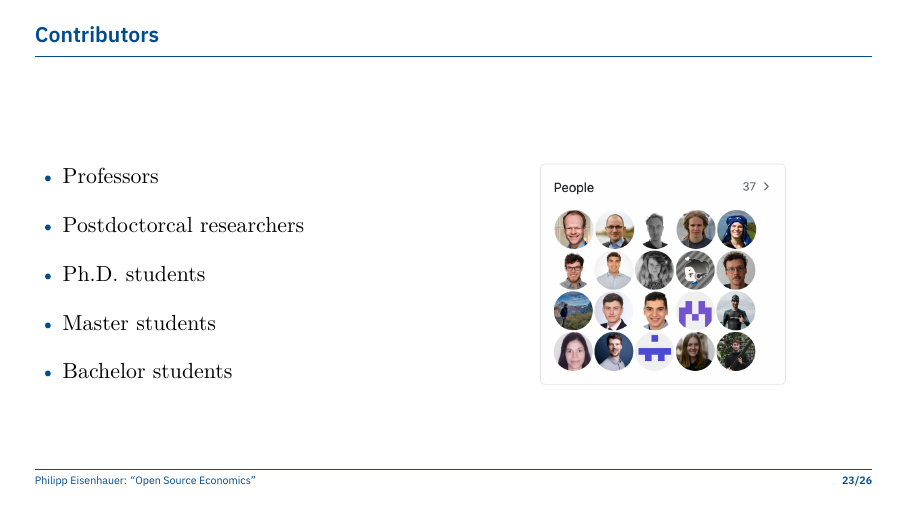
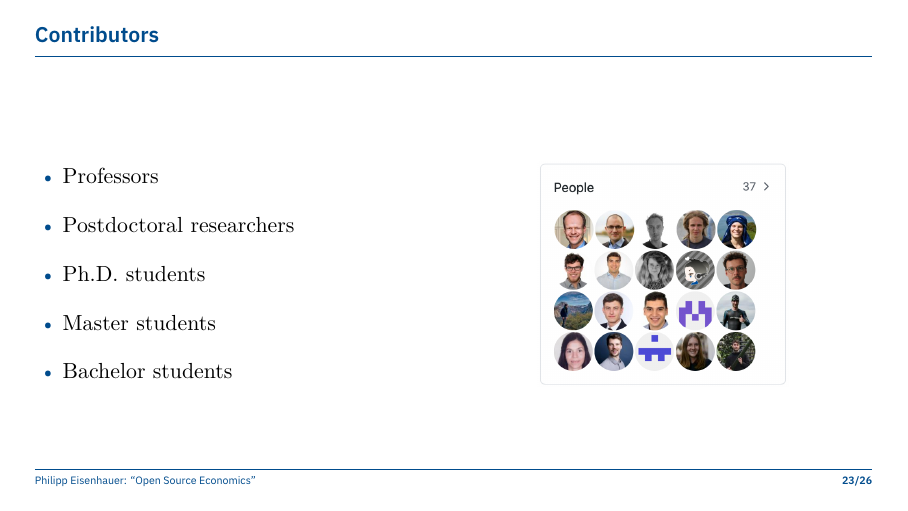
Before and after one commit to OpenSourceEconomics/ose-promotion, LaTeX slides (slides/main.tex, which reads slides/files/s-appendix.tex): page 42 of 45. Compiled offline with XeLaTeX.

Commit message:
Fixed typoe

```diff
--- a/slides/files/s-appendix.tex
+++ b/slides/files/s-appendix.tex
@@ -9,7 +9,7 @@
 
     \begin{itemize}\setlength\itemsep{1em}
   		\item Professors
-  		\item Postdoctorcal researchers
+  		\item Postdoctoral researchers
   		\item Ph.D. students
       \item Master students
       \item Bachelor students
```
